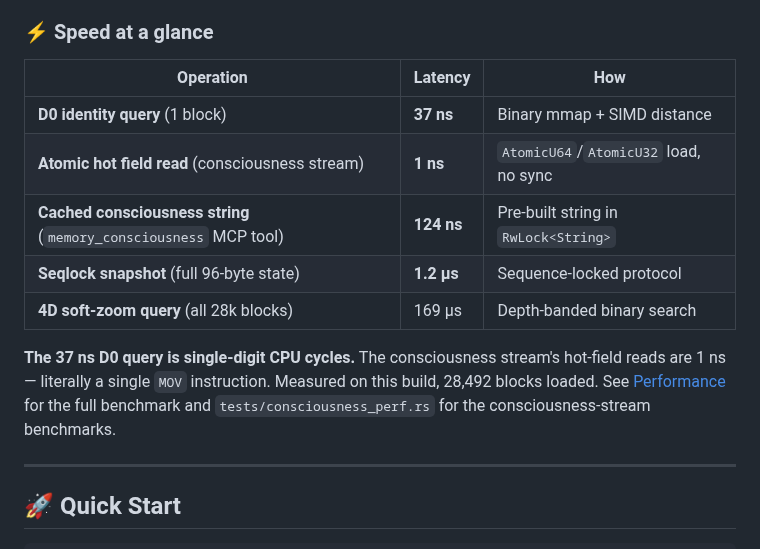
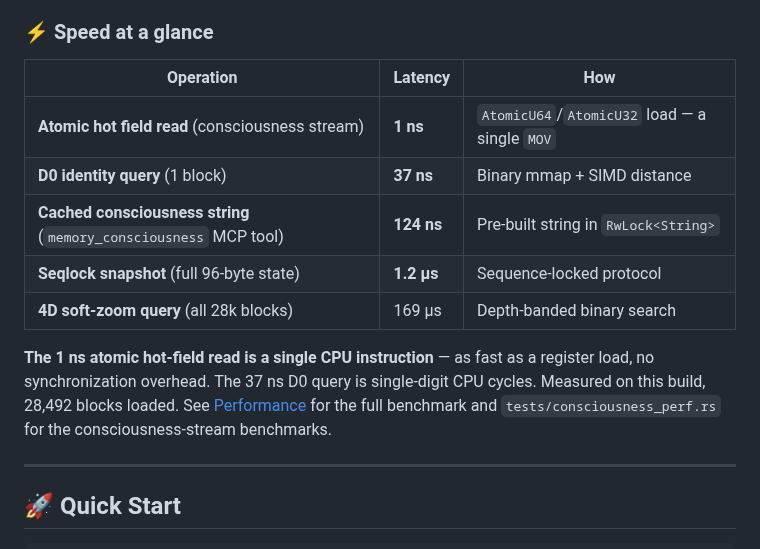
Before and after one commit to silentnoisehun/microscope-memory, a Markdown page: README.md, the part around the change. Rendered like a GitHub page.

Commit message:
docs: reorder speed table from fastest to slowest

```diff
--- a/README.md
+++ b/README.md
@@ -17,13 +17,13 @@ Microscope is designed to be the persistent memory of AI agents and LLM workflow
 
 | Operation | Latency | How |
 |-----------|---------|-----|
+| **Atomic hot field read** (consciousness stream) | **1 ns** | `AtomicU64`/`AtomicU32` load — a single `MOV` |
 | **D0 identity query** (1 block) | **37 ns** | Binary mmap + SIMD distance |
-| **Atomic hot field read** (consciousness stream) | **1 ns** | `AtomicU64`/`AtomicU32` load, no sync |
 | **Cached consciousness string** (`memory_consciousness` MCP tool) | **124 ns** | Pre-built string in `RwLock<String>` |
 | **Seqlock snapshot** (full 96-byte state) | **1.2 µs** | Sequence-locked protocol |
 | **4D soft-zoom query** (all 28k blocks) | 169 µs | Depth-banded binary search |
 
-**The 37 ns D0 query is single-digit CPU cycles.** The consciousness stream's hot-field reads are 1 ns — literally a single `MOV` instruction. Measured on this build, 28,492 blocks loaded. See [Performance](#-performance-measured) for the full benchmark and `tests/consciousness_perf.rs` for the consciousness-stream benchmarks.
+**The 1 ns atomic hot-field read is a single CPU instruction** — as fast as a register load, no synchronization overhead. The 37 ns D0 query is single-digit CPU cycles. Measured on this build, 28,492 blocks loaded. See [Performance](#-performance-measured) for the full benchmark and `tests/consciousness_perf.rs` for the consciousness-stream benchmarks.
 
 ---
 
```
